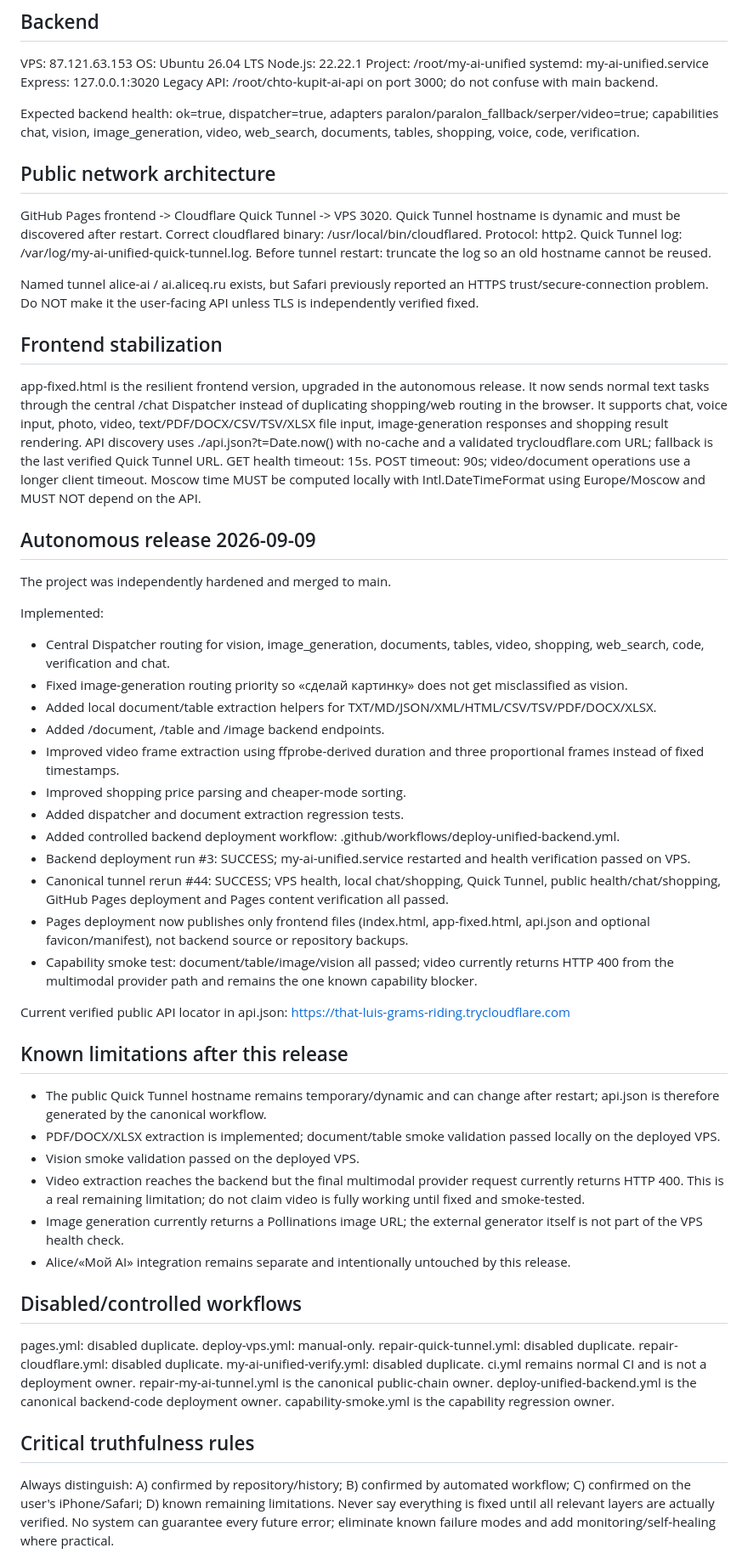
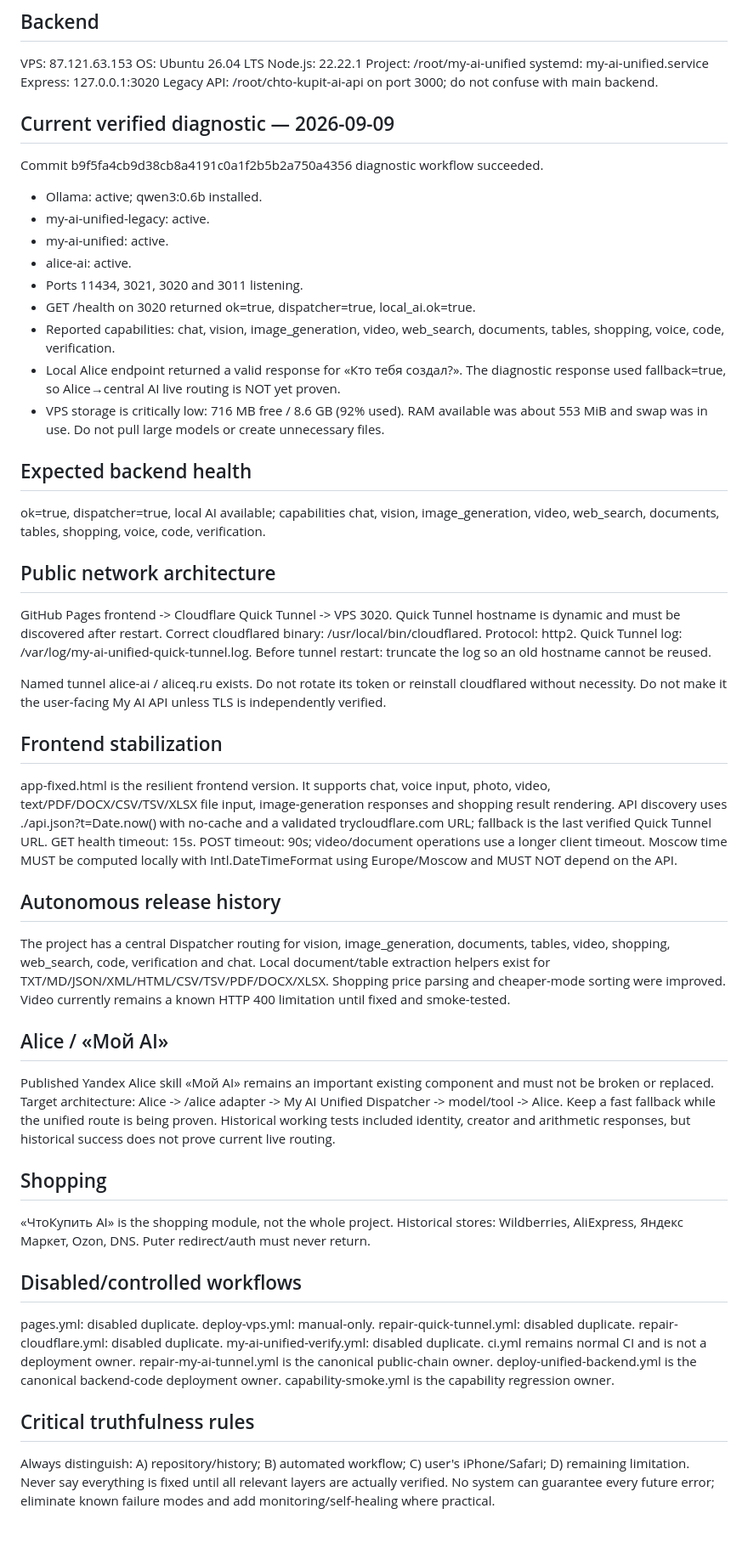
Before and after one commit to sidorovr348-ship-it/chto-kupit-ai, a Markdown page: PROJECT_STATE.md, the part around one of its changes. Shown at 85% size. GitHub-like rendering; blank space fills up the shorter version.

Commit message:
Update verified local AI diagnostic state

```diff
--- a/PROJECT_STATE.md
+++ b/PROJECT_STATE.md
@@ -19,7 +19,20 @@ systemd: my-ai-unified.service
 Express: 127.0.0.1:3020
 Legacy API: /root/chto-kupit-ai-api on port 3000; do not confuse with main backend.
 
-Expected backend health: ok=true, dispatcher=true, adapters paralon/paralon_fallback/serper/video=true; capabilities chat, vision, image_generation, video, web_search, documents, tables, shopping, voice, code, verification.
+## Current verified diagnostic — 2026-09-09
+Commit b9f5fa4cb9d38cb8a4191c0a1f2b5b2a750a4356 diagnostic workflow succeeded.
+- Ollama: active; qwen3:0.6b installed.
+- my-ai-unified-legacy: active.
+- my-ai-unified: active.
+- alice-ai: active.
+- Ports 11434, 3021, 3020 and 3011 listening.
+- GET /health on 3020 returned ok=true, dispatcher=true, local_ai.ok=true.
+- Reported capabilities: chat, vision, image_generation, video, web_search, documents, tables, shopping, voice, code, verification.
+- Local Alice endpoint returned a valid response for «Кто тебя создал?». The diagnostic response used fallback=true, so Alice→central AI live routing is NOT yet proven.
+- VPS storage is critically low: 716 MB free / 8.6 GB (92% used). RAM available was about 553 MiB and swap was in use. Do not pull large models or create unnecessary files.
+
+## Expected backend health
+ok=true, dispatcher=true, local AI available; capabilities chat, vision, image_generation, video, web_search, documents, tables, shopping, voice, code, verification.
 
 ## Public network architecture
 GitHub Pages frontend -> Cloudflare Quick Tunnel -> VPS 3020.
@@ -29,43 +42,28 @@ Protocol: http2.
 Quick Tunnel log: /var/log/my-ai-unified-quick-tunnel.log.
 Before tunnel restart: truncate the log so an old hostname cannot be reused.
 
-Named tunnel alice-ai / ai.aliceq.ru exists, but Safari previously reported an HTTPS trust/secure-connection problem. Do NOT make it the user-facing API unless TLS is independently verified fixed.
+Named tunnel alice-ai / aliceq.ru exists. Do not rotate its token or reinstall cloudflared without necessity. Do not make it the user-facing My AI API unless TLS is independently verified.
 
 ## Frontend stabilization
-app-fixed.html is the resilient frontend version, upgraded in the autonomous release.
-It now sends normal text tasks through the central /chat Dispatcher instead of duplicating shopping/web routing in the browser.
-It supports chat, voice input, photo, video, text/PDF/DOCX/CSV/TSV/XLSX file input, image-generation responses and shopping result rendering.
+app-fixed.html is the resilient frontend version. It supports chat, voice input, photo, video, text/PDF/DOCX/CSV/TSV/XLSX file input, image-generation responses and shopping result rendering.
 API discovery uses ./api.json?t=Date.now() with no-cache and a validated trycloudflare.com URL; fallback is the last verified Quick Tunnel URL.
 GET health timeout: 15s. POST timeout: 90s; video/document operations use a longer client timeout.
 Moscow time MUST be computed locally with Intl.DateTimeFormat using Europe/Moscow and MUST NOT depend on the API.
 
-## Autonomous release 2026-09-09
-The project was independently hardened and merged to main.
+## Autonomous release history
+The project has a central Dispatcher routing for vision, image_generation, documents, tables, video, shopping, web_search, code, verification and chat.
+Local document/table extraction helpers exist for TXT/MD/JSON/XML/HTML/CSV/TSV/PDF/DOCX/XLSX.
+Shopping price parsing and cheaper-mode sorting were improved.
+Video currently remains a known HTTP 400 limitation until fixed and smoke-tested.
 
-Implemented:
-- Central Dispatcher routing for vision, image_generation, documents, tables, video, shopping, web_search, code, verification and chat.
-- Fixed image-generation routing priority so «сделай картинку» does not get misclassified as vision.
-- Added local document/table extraction helpers for TXT/MD/JSON/XML/HTML/CSV/TSV/PDF/DOCX/XLSX.
-- Added /document, /table and /image backend endpoints.
-- Improved video frame extraction using ffprobe-derived duration and three proportional frames instead of fixed timestamps.
-- Improved shopping price parsing and cheaper-mode sorting.
-- Added dispatcher and document extraction regression tests.
-- Added controlled backend deployment workflow: .github/workflows/deploy-unified-backend.yml.
-- Backend deployment run #3: SUCCESS; my-ai-unified.service restarted and health verification passed on VPS.
-- Canonical tunnel rerun #44: SUCCESS; VPS health, local chat/shopping, Quick Tunnel, public health/chat/shopping, GitHub Pages deployment and Pages content verification all passed.
-- Pages deployment now publishes only frontend files (index.html, app-fixed.html, api.json and optional favicon/manifest), not backend source or repository backups.
-- Capability smoke test: document/table/image/vision all passed; video currently returns HTTP 400 from the multimodal provider path and remains the one known capability blocker.
+## Alice / «Мой AI»
+Published Yandex Alice skill «Мой AI» remains an important existing component and must not be broken or replaced.
+Target architecture: Alice -> /alice adapter -> My AI Unified Dispatcher -> model/tool -> Alice.
+Keep a fast fallback while the unified route is being proven.
+Historical working tests included identity, creator and arithmetic responses, but historical success does not prove current live routing.
 
-Current verified public API locator in api.json:
-https://that-luis-grams-riding.trycloudflare.com
-
-## Known limitations after this release
-- The public Quick Tunnel hostname remains temporary/dynamic and can change after restart; api.json is therefore generated by the canonical workflow.
-- PDF/DOCX/XLSX extraction is implemented; document/table smoke validation passed locally on the deployed VPS.
-- Vision smoke validation passed on the deployed VPS.
-- Video extraction reaches the backend but the final multimodal provider request currently returns HTTP 400. This is a real remaining limitation; do not claim video is fully working until fixed and smoke-tested.
-- Image generation currently returns a Pollinations image URL; the external generator itself is not part of the VPS health check.
-- Alice/«Мой AI» integration remains separate and intentionally untouched by this release.
+## Shopping
+«ЧтоКупить AI» is the shopping module, not the whole project. Historical stores: Wildberries, AliExpress, Яндекс Маркет, Ozon, DNS. Puter redirect/auth must never return.
 
 ## Disabled/controlled workflows
 pages.yml: disabled duplicate.
@@ -79,11 +77,7 @@ deploy-unified-backend.yml is the canonical backend-code deployment owner.
 capability-smoke.yml is the capability regression owner.
 
 ## Critical truthfulness rules
-Always distinguish:
-A) confirmed by repository/history;
-B) confirmed by automated workflow;
-C) confirmed on the user's iPhone/Safari;
-D) known remaining limitations.
+Always distinguish: A) repository/history; B) automated workflow; C) user's iPhone/Safari; D) remaining limitation.
 Never say everything is fixed until all relevant layers are actually verified.
 No system can guarantee every future error; eliminate known failure modes and add monitoring/self-healing where practical.
 
```
Also changed, not shown: other parts of PROJECT_STATE.md (+23 -5 lines).
